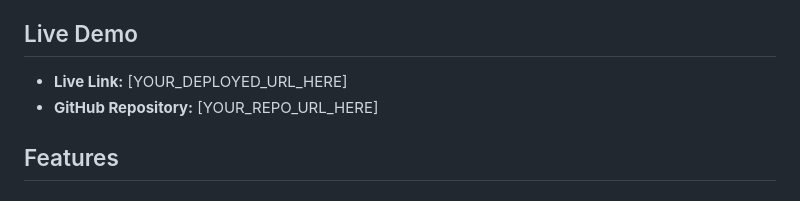
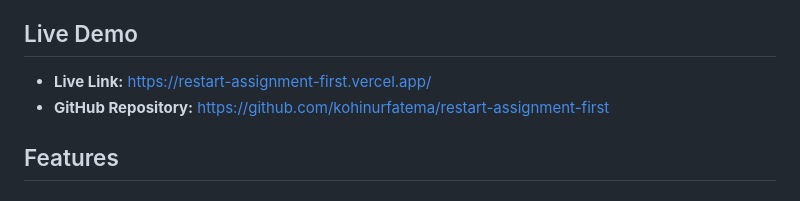
Before and after one commit to kohinurfatema/restart-assignment-first, a Markdown page: README.md, the part around the change. Rendered like a GitHub page.

```diff
--- a/README.md
+++ b/README.md
@@ -3,8 +3,8 @@
 A modern and responsive e-commerce website built with vanilla HTML, CSS (Tailwind + DaisyUI), and JavaScript.
 
 ## Live Demo
-- **Live Link:** [YOUR_DEPLOYED_URL_HERE]
-- **GitHub Repository:** [YOUR_REPO_URL_HERE]
+- **Live Link:** [https://restart-assignment-first.vercel.app/](https://restart-assignment-first.vercel.app/)
+- **GitHub Repository:** [https://github.com/kohinurfatema/restart-assignment-first](https://github.com/kohinurfatema/restart-assignment-first)
 
 ## Features
 
```
